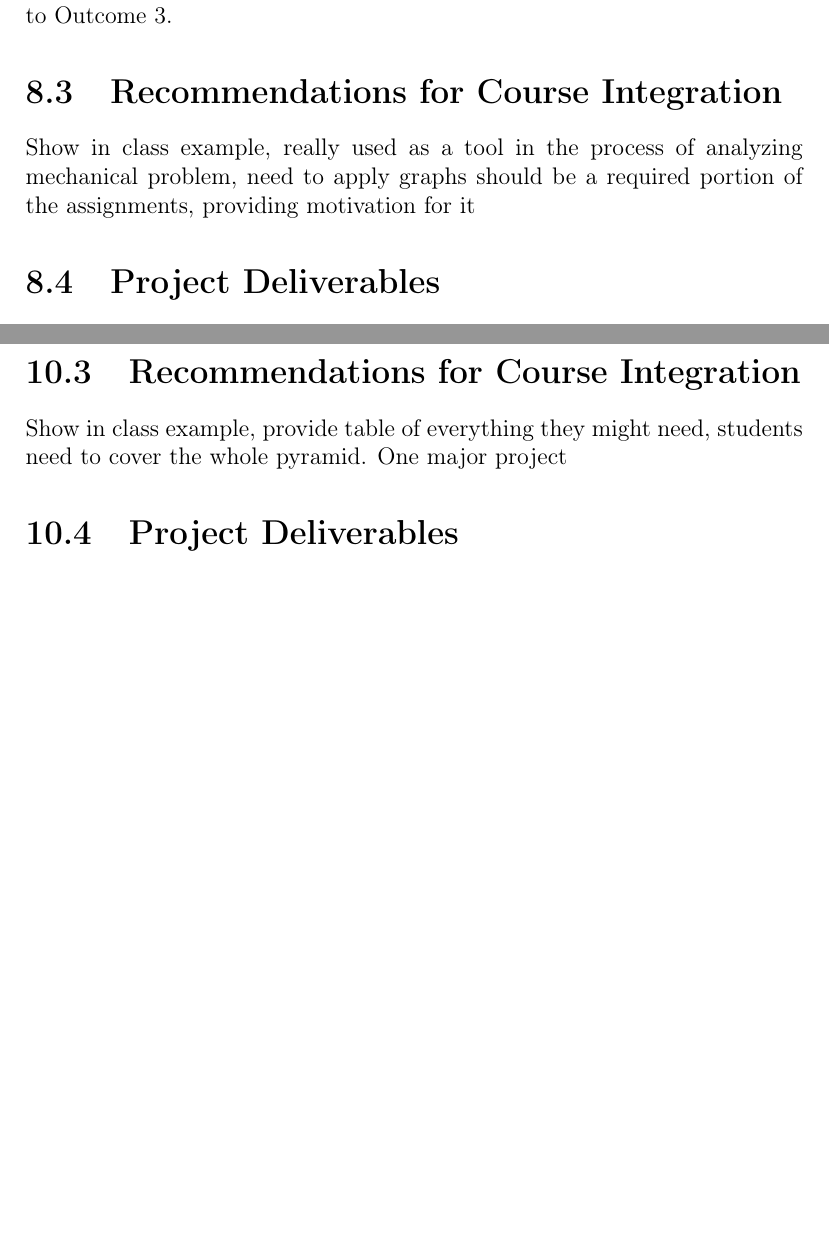
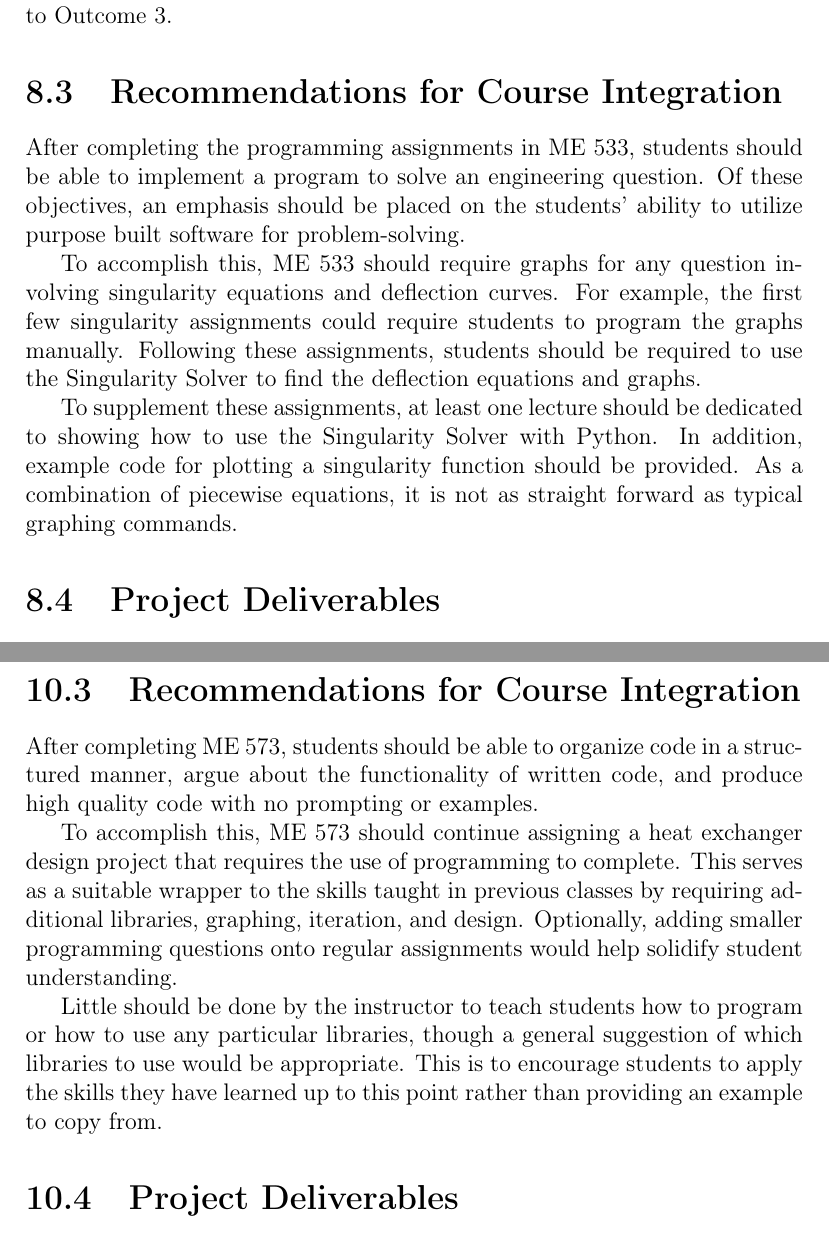
Before and after one commit to mKiloLA/python-based-mne, a LaTeX thesis (thesis/main.tex, which reads thesis/chapters/10_heat_transfer.tex, thesis/chapters/8_machine_design.tex): two parts of pages 54 and 66 of 82, joined at a grey line, cut so that both start at the same text, the shorter picture padded with empty space. Compiled offline with pdfLaTeX.

Commit message:
Added course integrations for ch5,6,7,8,9,10

```diff
--- a/thesis/chapters/10_heat_transfer.tex
+++ b/thesis/chapters/10_heat_transfer.tex
@@ -79,8 +79,20 @@ for the class do not change.
 
 \section{Recommendations for Course Integration}
 
-Show in class example, provide table of everything they might need, students need to cover
-the whole pyramid. One major project
+After completing ME 573, students should be able to organize code in a structured manner,
+argue about the functionality of written code, and produce high quality code with no prompting
+or examples.
+
+To accomplish this, ME 573 should continue assigning a heat exchanger design project that
+requires the use of programming to complete. This serves as a suitable wrapper to the skills
+taught in previous classes by requiring additional libraries, graphing, iteration, and design.
+Optionally, adding smaller programming questions onto regular assignments would help solidify
+student understanding.
+
+Little should be done by the instructor to teach students how to program or how to use any
+particular libraries, though a general suggestion of which libraries to use would be appropriate.
+This is to encourage students to apply the skills they have learned up to this point rather than
+providing an example to copy from.
 
 \section{Project Deliverables}
 
--- a/thesis/chapters/8_machine_design.tex
+++ b/thesis/chapters/8_machine_design.tex
@@ -107,8 +107,18 @@ directly correlate to ABET Student Outcomes 1, 6, and 7, as seen in Appendix
 
 \section{Recommendations for Course Integration}
 
-Show in class example, really used as a tool in the process of analyzing mechanical problem, need to apply
-graphs should be a required portion of the assignments, providing motivation for it
+After completing the programming assignments in ME 533, students should be able to implement a program to solve
+an engineering question. Of these objectives, an emphasis should be placed on the students' ability to utilize
+purpose built software for problem-solving.
+
+To accomplish this, ME 533 should require graphs for any question involving singularity equations and deflection
+curves. For example, the first few singularity assignments could require students to program the graphs manually.
+Following these assignments, students should be required to use the Singularity Solver to find the deflection
+equations and graphs.
+
+To supplement these assignments, at least one lecture should be dedicated to showing how to use the Singularity
+Solver with Python. In addition, example code for plotting a singularity function should be provided. As a
+combination of piecewise equations, it is not as straight forward as typical graphing commands.
 
 \section{Project Deliverables}
 
```
Also changed, not shown: thesis/chapters/6_comp_app_in_me.tex (+8 -1 lines), thesis/chapters/7_fluid_mechanics.tex (+13 -3 lines), thesis/chapters/9_controls.tex (+8 -1 lines), 1 other file.
